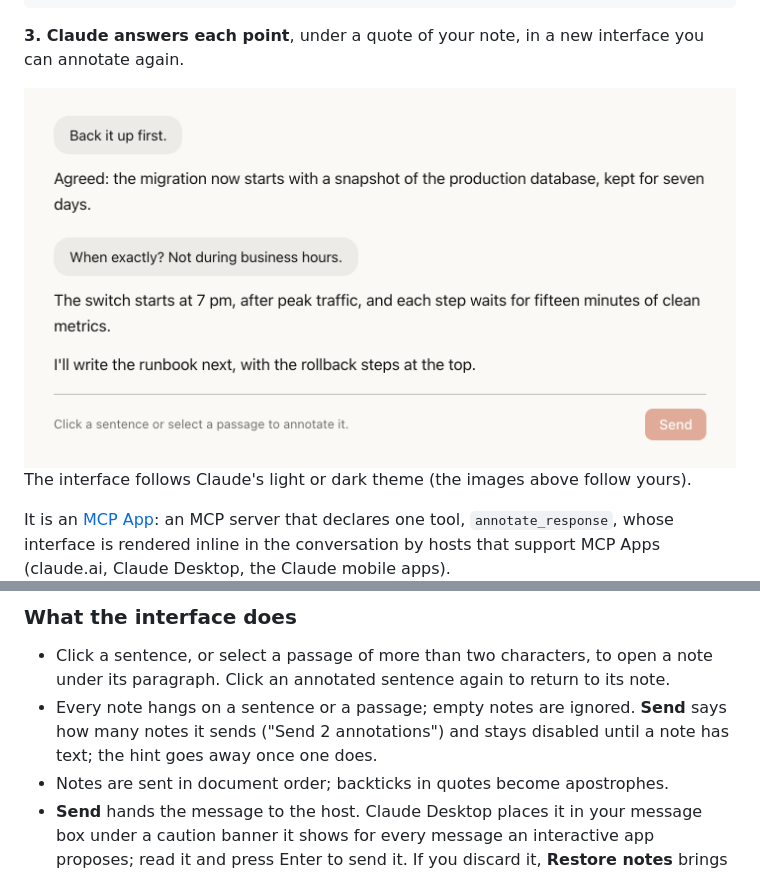
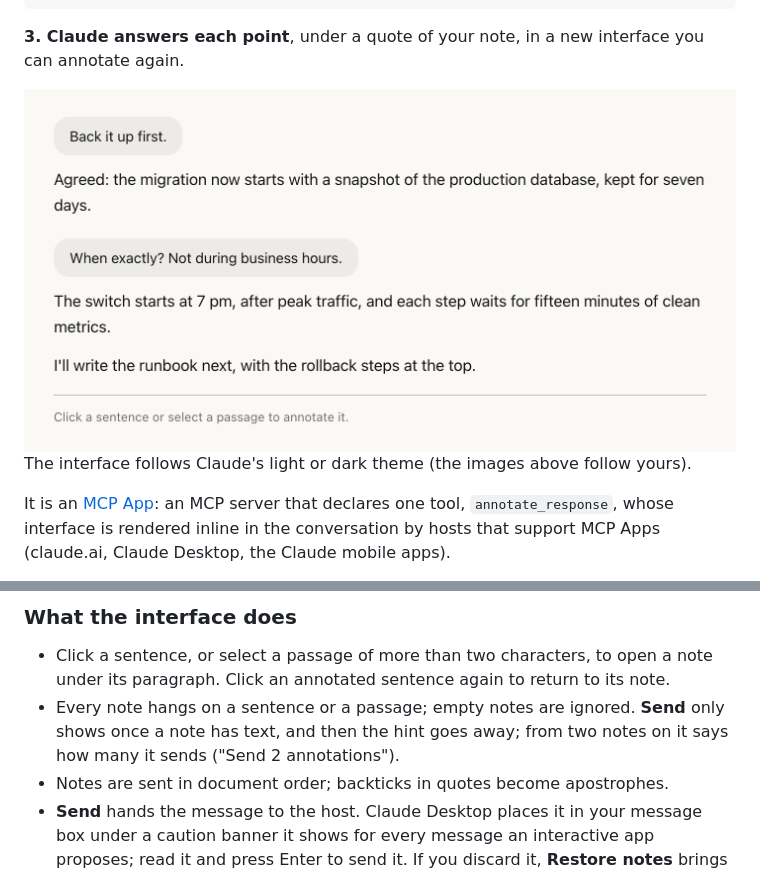
Before and after one commit to alexisjamet/point-by-point, a Markdown page: README.md, 2 parts joined by grey strips. Rendered like a GitHub page; pictures changed too: docs/images/answer-light.png.

```diff
--- a/README.md
+++ b/README.md
@@ -129,9 +129,9 @@ so you never end up with an invisible response.
 
 - Click a sentence, or select a passage of more than two characters, to open a note under its
   paragraph. Click an annotated sentence again to return to its note.
-- Every note hangs on a sentence or a passage; empty notes are ignored. **Send** says how many notes
-  it sends ("Send 2 annotations") and stays disabled until a note has text; the hint goes away once
-  one does.
+- Every note hangs on a sentence or a passage; empty notes are ignored. **Send** only shows once a
+  note has text, and then the hint goes away; from two notes on it says how many it sends ("Send 2
+  annotations").
 - Notes are sent in document order; backticks in quotes become apostrophes.
 - **Send** hands the message to the host. Claude Desktop places it in your message box under a
   caution banner it shows for every message an interactive app proposes; read it and press Enter
```
Also changed, not shown: docs/images/answer-dark.png, 6 other files.
